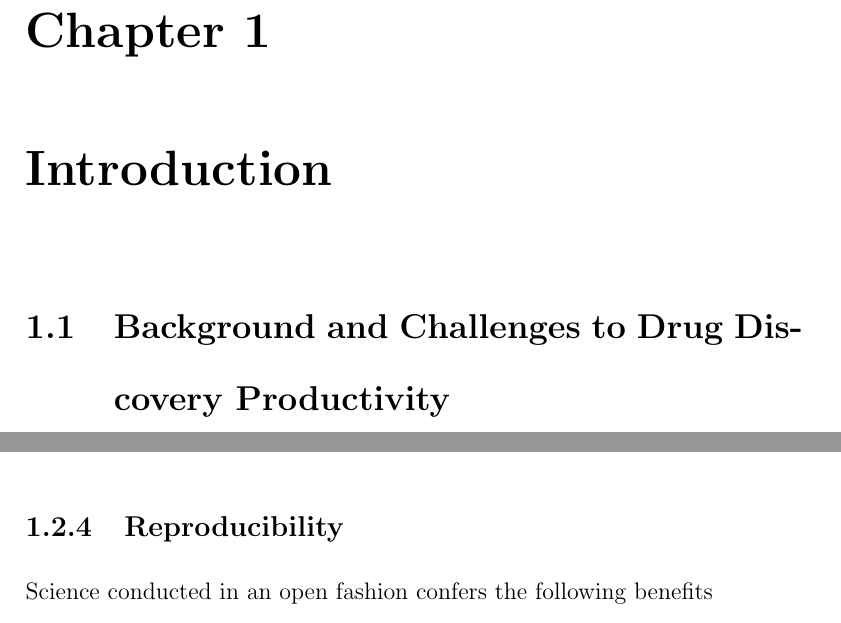
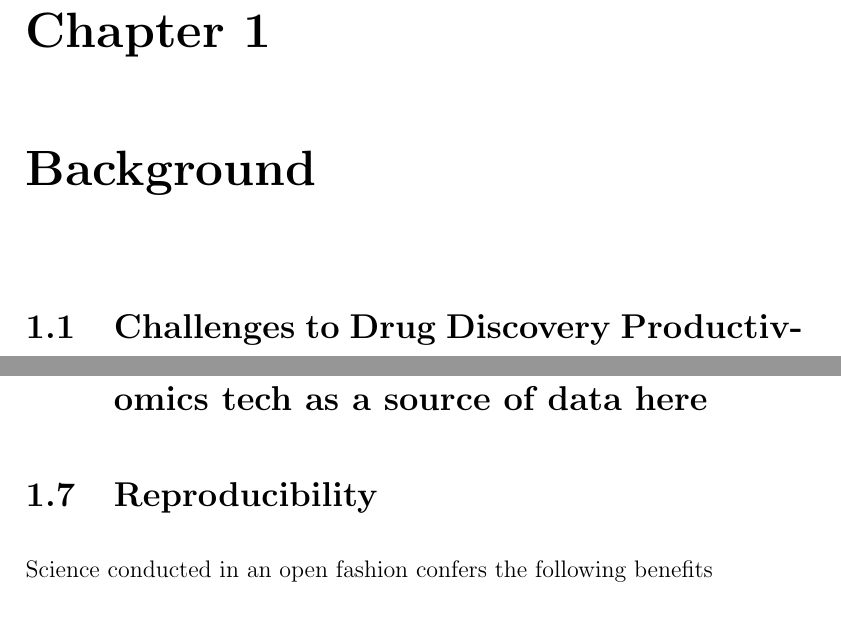
Before and after one commit to 5x5x5x5/CYP, a LaTeX thesis (thesis/CYP.tex, which reads thesis/chapters/chapter1.tex): two parts of pages 9 and 21 of 60 before the commit and two parts of pages 9 and 22 of 61 after it, joined at a grey line, cut so that both start at the same text. Compiled offline with pdfLaTeX.

Commit message:
chap1 revision

```diff
--- a/thesis/CYP.tex
+++ b/thesis/CYP.tex
@@ -32,7 +32,7 @@
 \chapter*{Acknowledgements}
 I want to thank ...
 
-\chapter{Introduction}
+\chapter{Background}
 \input{chapters/chapter1}
 
 \chapter{Materials and Methods}
--- a/thesis/chapters/chapter1.tex
+++ b/thesis/chapters/chapter1.tex
@@ -1,5 +1,6 @@
 
-\section{Background and Challenges to Drug Discovery Productivity}
+\section{Challenges to Drug Discovery Productivity}
+
 The goal of pharmaceutical sciences is to identify and market safe and efficacious drugs. Toxicity is a large contributor to drug candidate attrition in drug development. Inhibition of enzymes in the cytochrome P450 superfamily is a major source of toxicity in human and animal models because of their role in first pass metabolism. If a compound inhibits cytochrome P450 it is likely to lead to toxic effects when first pass metabolism fails to clear other therapeutic compounds or alters their pharmacokinetics. Because the discovery and development of a each new pharamceutical drug requires more than a billion dollars across an average of 12 years, it would be useful to know whether a compound of interest inhibits cytochrome P450s as early as possible.
 
 The Cytochrome P450 superfamily is large and varied. Different isozymes metabolize different substrates. Even within and between individuals pharmacokinetic and pharmacodynamic variability can be high for reasons not entirely characterized. Designing assays for every isozyme and SNP variant and running them against every compound of interest as a general strategy is cost prohibitive. This project was designed to test the predictive power of computational methods for cytochrome P450 inhibition potential based simply on knowledge of chemical structure.
@@ -136,9 +136,9 @@ This is a wider view than traditionally encountered in most applied science educ
 
 %Most textbooks are organized by representation, but the other components -- evaluation and optimization -- are equally important.\cite{Domingos2012}
 
+\section{should I mention high throughput or -omics tech as a source of data here}
 
-
-\subsection{Reproducibility}
+\section{Reproducibility}
 
 Science conducted in an open fashion confers the following benefits
 
```
Also changed, not shown: thesis/chapters/chapter1.tex (7 more changed lines).
